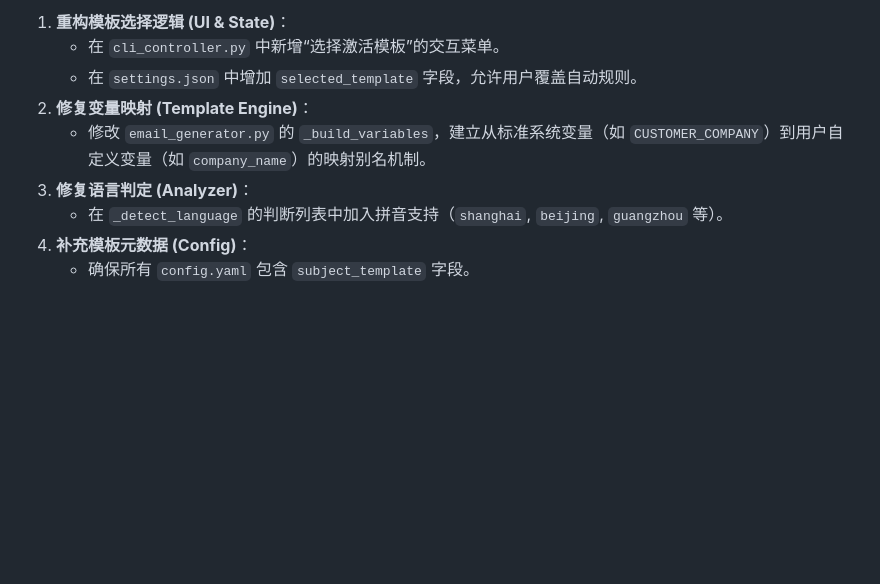
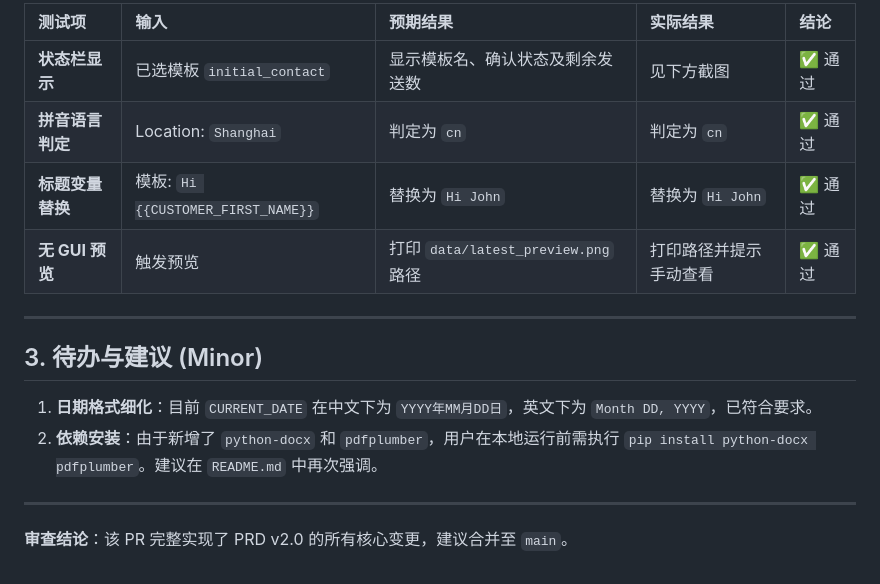
Before and after one commit to camgrado-sketch/AI_sales_email_agent, a Markdown page: docs/bug_report.md, the part around one of its changes. Drawn GitHub-style; blank space fills up the shorter version.

```diff
--- a/docs/bug_report.md
+++ b/docs/bug_report.md
@@ -46,10 +41,18 @@
 
-1.  **重构模板选择逻辑 (UI & State)**：
-    *   在 `cli_controller.py` 中新增“选择激活模板”的交互菜单。
-    *   在 `settings.json` 中增加 `selected_template` 字段，允许用户覆盖自动规则。
-2.  **修复变量映射 (Template Engine)**：
-    *   修改 `email_generator.py` 的 `_build_variables`，建立从标准系统变量（如 `CUSTOMER_COMPANY`）到用户自定义变量（如 `company_name`）的映射别名机制。
-3.  **修复语言判定 (Analyzer)**：
-    *   在 `_detect_language` 的判断列表中加入拼音支持（`shanghai`, `beijing`, `guangzhou` 等）。
-4.  **补充模板元数据 (Config)**：
-    *   确保所有 `config.yaml` 包含 `subject_template` 字段。
+| 测试项 | 输入 | 预期结果 | 实际结果 | 结论 |
+| :--- | :--- | :--- | :--- | :--- |
+| **状态栏显示** | 已选模板 `initial_contact` | 显示模板名、确认状态及剩余发送数 | 见下方截图 | ✅ 通过 |
+| **拼音语言判定** | Location: `Shanghai` | 判定为 `cn` | 判定为 `cn` | ✅ 通过 |
+| **标题变量替换** | 模板: `Hi {{CUSTOMER_FIRST_NAME}}` | 替换为 `Hi John` | 替换为 `Hi John` | ✅ 通过 |
+| **无 GUI 预览** | 触发预览 | 打印 `data/latest_preview.png` 路径 | 打印路径并提示手动查看 | ✅ 通过 |
+
+---
+
+## 3. 待办与建议 (Minor)
+
+1. **日期格式细化**：目前 `CURRENT_DATE` 在中文下为 `YYYY年MM月DD日`，英文下为 `Month DD, YYYY`，已符合要求。
+2. **依赖安装**：由于新增了 `python-docx` 和 `pdfplumber`，用户在本地运行前需执行 `pip install python-docx pdfplumber`。建议在 `README.md` 中再次强调。
+
+---
+
+**审查结论**：该 PR 完整实现了 PRD v2.0 的所有核心变更，建议合并至 `main`。
```
Also changed, not shown: other parts of docs/bug_report.md (+28 -33 lines).
